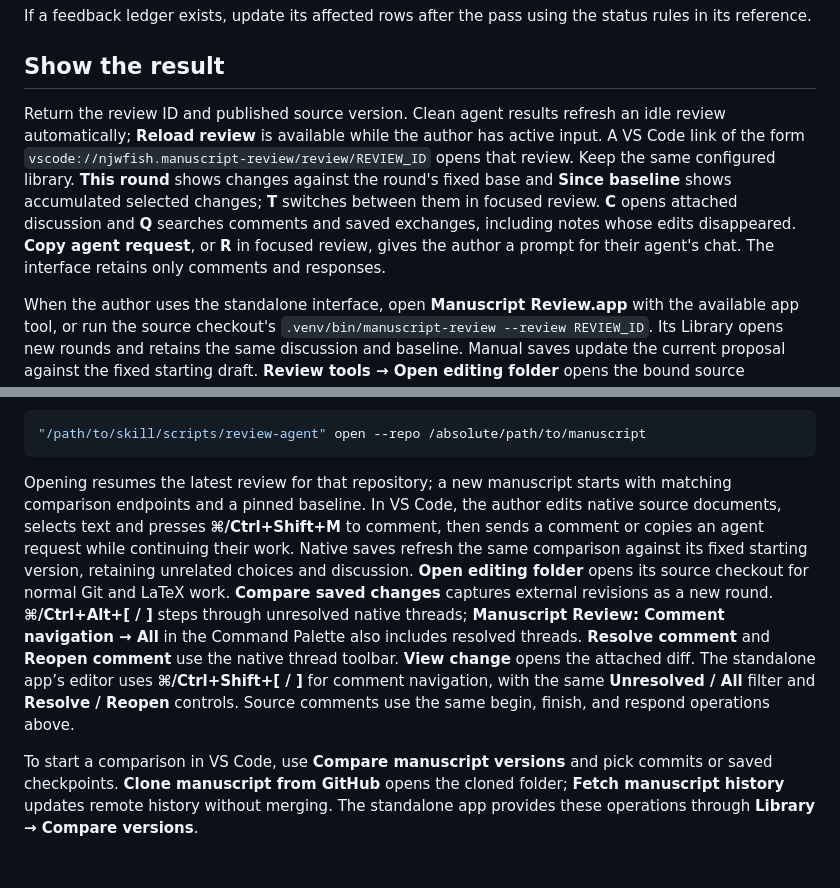
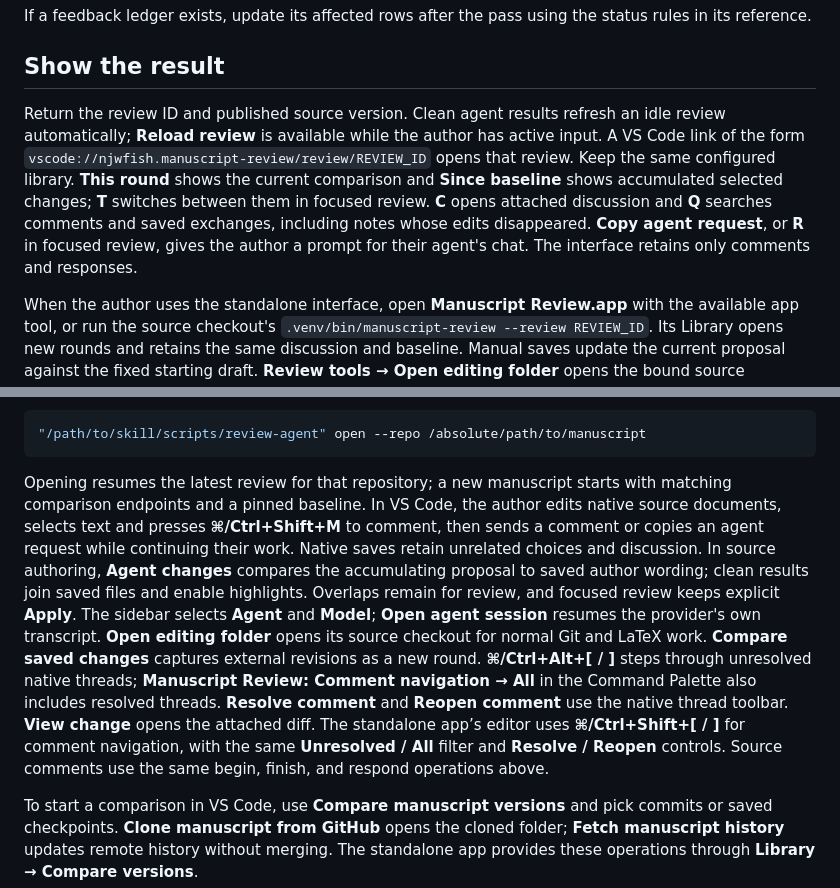
Before and after one commit to njwfish/manuscript-review, a Markdown page: skills/manuscript-review/SKILL.md, 2 parts joined by grey strips. GitHub-like rendering; blank space fills up the shorter version.

````diff
--- a/skills/manuscript-review/SKILL.md
+++ b/skills/manuscript-review/SKILL.md
@@ -72,7 +72,7 @@ If a feedback ledger exists, update its affected rows after the pass using the s
 
 ## Show the result
 
-Return the review ID and published source version. Clean agent results refresh an idle review automatically; **Reload review** is available while the author has active input. A VS Code link of the form `vscode://njwfish.manuscript-review/review/REVIEW_ID` opens that review. Keep the same configured library. **This round** shows changes against the round's fixed base and **Since baseline** shows accumulated selected changes; **T** switches between them in focused review. **C** opens attached discussion and **Q** searches comments and saved exchanges, including notes whose edits disappeared. **Copy agent request**, or **R** in focused review, gives the author a prompt for their agent's chat. The interface retains only comments and responses.
+Return the review ID and published source version. Clean agent results refresh an idle review automatically; **Reload review** is available while the author has active input. A VS Code link of the form `vscode://njwfish.manuscript-review/review/REVIEW_ID` opens that review. Keep the same configured library. **This round** shows the current comparison and **Since baseline** shows accumulated selected changes; **T** switches between them in focused review. **C** opens attached discussion and **Q** searches comments and saved exchanges, including notes whose edits disappeared. **Copy agent request**, or **R** in focused review, gives the author a prompt for their agent's chat. The interface retains only comments and responses.
 
 When the author uses the standalone interface, open **Manuscript Review.app** with the available app tool, or run the source checkout's `.venv/bin/manuscript-review --review REVIEW_ID`. Its Library opens new rounds and retains the same discussion and baseline. Manual saves update the current proposal against the fixed starting draft. **Review tools → Open editing folder** opens the bound source checkout; the browser interface copies its path.
 
@@ -84,7 +84,7 @@ To read and comment without requiring changes, use **Open manuscript review** in
 "/path/to/skill/scripts/review-agent" open --repo /absolute/path/to/manuscript
 ```
 
-Opening resumes the latest review for that repository; a new manuscript starts with matching comparison endpoints and a pinned baseline. In VS Code, the author edits native source documents, selects text and presses **⌘/Ctrl+Shift+M** to comment, then sends a comment or copies an agent request while continuing their work. Native saves refresh the same comparison against its fixed starting version, retaining unrelated choices and discussion. **Open editing folder** opens its source checkout for normal Git and LaTeX work. **Compare saved changes** captures external revisions as a new round. **⌘/Ctrl+Alt+[ / ]** steps through unresolved native threads; **Manuscript Review: Comment navigation → All** in the Command Palette also includes resolved threads. **Resolve comment** and **Reopen comment** use the native thread toolbar. **View change** opens the attached diff. The standalone app’s editor uses **⌘/Ctrl+Shift+[ / ]** for comment navigation, with the same **Unresolved / All** filter and **Resolve / Reopen** controls. Source comments use the same begin, finish, and respond operations above.
+Opening resumes the latest review for that repository; a new manuscript starts with matching comparison endpoints and a pinned baseline. In VS Code, the author edits native source documents, selects text and presses **⌘/Ctrl+Shift+M** to comment, then sends a comment or copies an agent request while continuing their work. Native saves retain unrelated choices and discussion. In source authoring, **Agent changes** compares the accumulating proposal to saved author wording; clean results join saved files and enable highlights. Overlaps remain for review, and focused review keeps explicit **Apply**. The sidebar selects **Agent** and **Model**; **Open agent session** resumes the provider's own transcript. **Open editing folder** opens its source checkout for normal Git and LaTeX work. **Compare saved changes** captures external revisions as a new round. **⌘/Ctrl+Alt+[ / ]** steps through unresolved native threads; **Manuscript Review: Comment navigation → All** in the Command Palette also includes resolved threads. **Resolve comment** and **Reopen comment** use the native thread toolbar. **View change** opens the attached diff. The standalone app’s editor uses **⌘/Ctrl+Shift+[ / ]** for comment navigation, with the same **Unresolved / All** filter and **Resolve / Reopen** controls. Source comments use the same begin, finish, and respond operations above.
 
 To start a comparison in VS Code, use **Compare manuscript versions** and pick commits or saved checkpoints. **Clone manuscript from GitHub** opens the cloned folder; **Fetch manuscript history** updates remote history without merging. The standalone app provides these operations through **Library → Compare versions**.
 
````
Also changed, not shown: vscode/README.md (+2 -2 lines).
